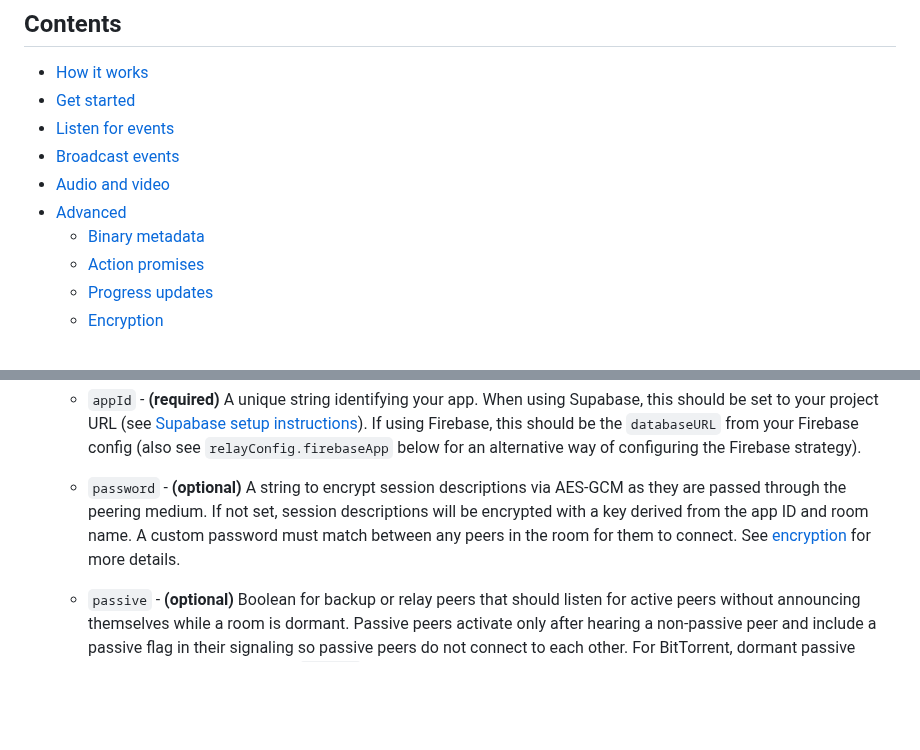
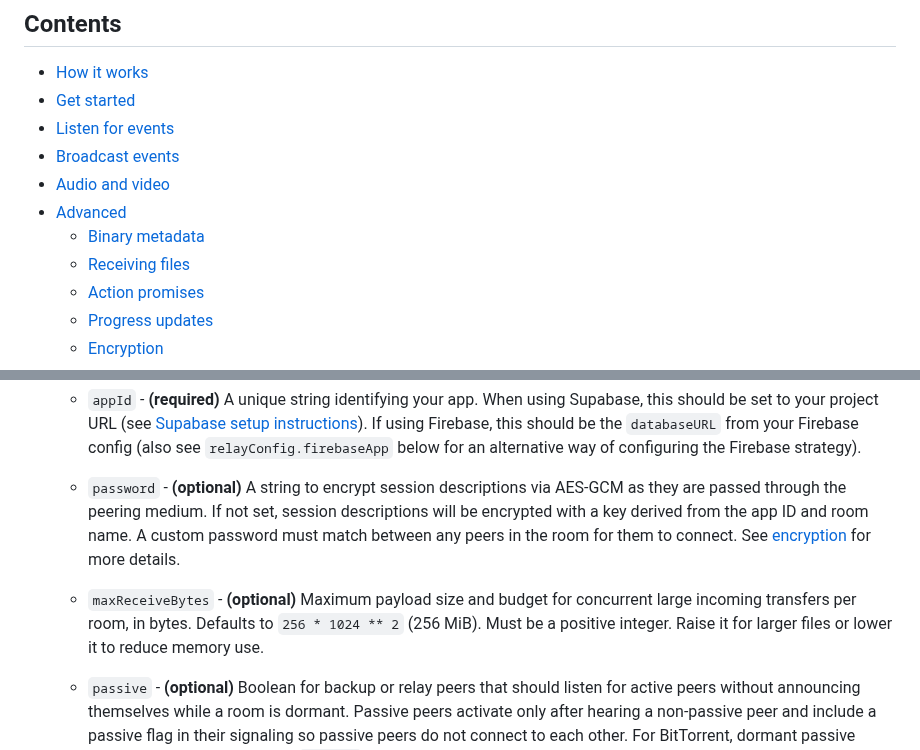
Before and after one commit to dmotz/trystero, a Markdown page: README.md, 2 parts joined by grey strips. Rendered like a GitHub page; blank space fills up the shorter version.

```diff
--- a/README.md
+++ b/README.md
@@ -36,6 +36,7 @@ You can see what people are building with Trystero
 - [Audio and video](#audio-and-video)
 - [Advanced](#advanced)
   - [Binary metadata](#binary-metadata)
+  - [Receiving files](#receiving-files)
   - [Action promises](#action-promises)
   - [Progress updates](#progress-updates)
   - [Encryption](#encryption)
@@ -754,6 +784,11 @@ the same namespace will return the same room instance.
     name. A custom password must match between any peers in the room for them to
     connect. See [encryption](#encryption) for more details.
 
+  - `maxReceiveBytes` - **(optional)** Maximum payload size and budget for
+    concurrent large incoming transfers per room, in bytes. Defaults to
+    `256 * 1024 ** 2` (256 MiB). Must be a positive integer. Raise it for larger
+    files or lower it to reduce memory use.
+
   - `passive` - **(optional)** Boolean for backup or relay peers that should
     listen for active peers without announcing themselves while a room is
     dormant. Passive peers activate only after hearing a non-passive peer and
```
Also changed, not shown: other parts of README.md (+41 -5 lines).
